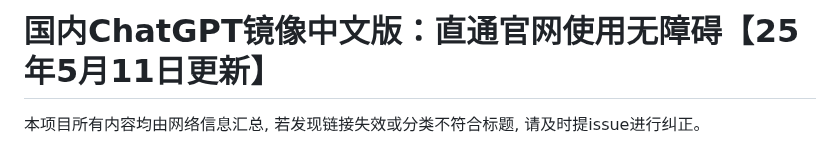
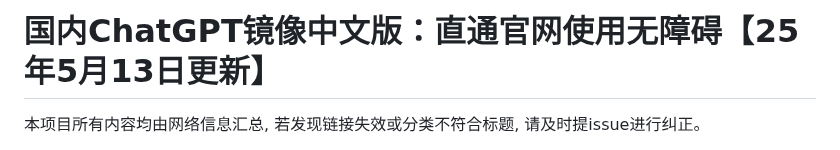
Before and after one commit to Cailailai/chatgpt, a Markdown page: README.md, the part around one of its changes. Drawn GitHub-style.

```diff
--- a/README.md
+++ b/README.md
@@ -1,4 +1,4 @@
-# 国内ChatGPT镜像中文版：直通官网使用无障碍【25年5月11日更新】
+# 国内ChatGPT镜像中文版：直通官网使用无障碍【25年5月13日更新】
 
 本项目所有内容均由网络信息汇总, 若发现链接失效或分类不符合标题, 请及时提issue进行纠正。
 
```
Also changed, not shown: other parts of README.md (+1 -1 lines).
